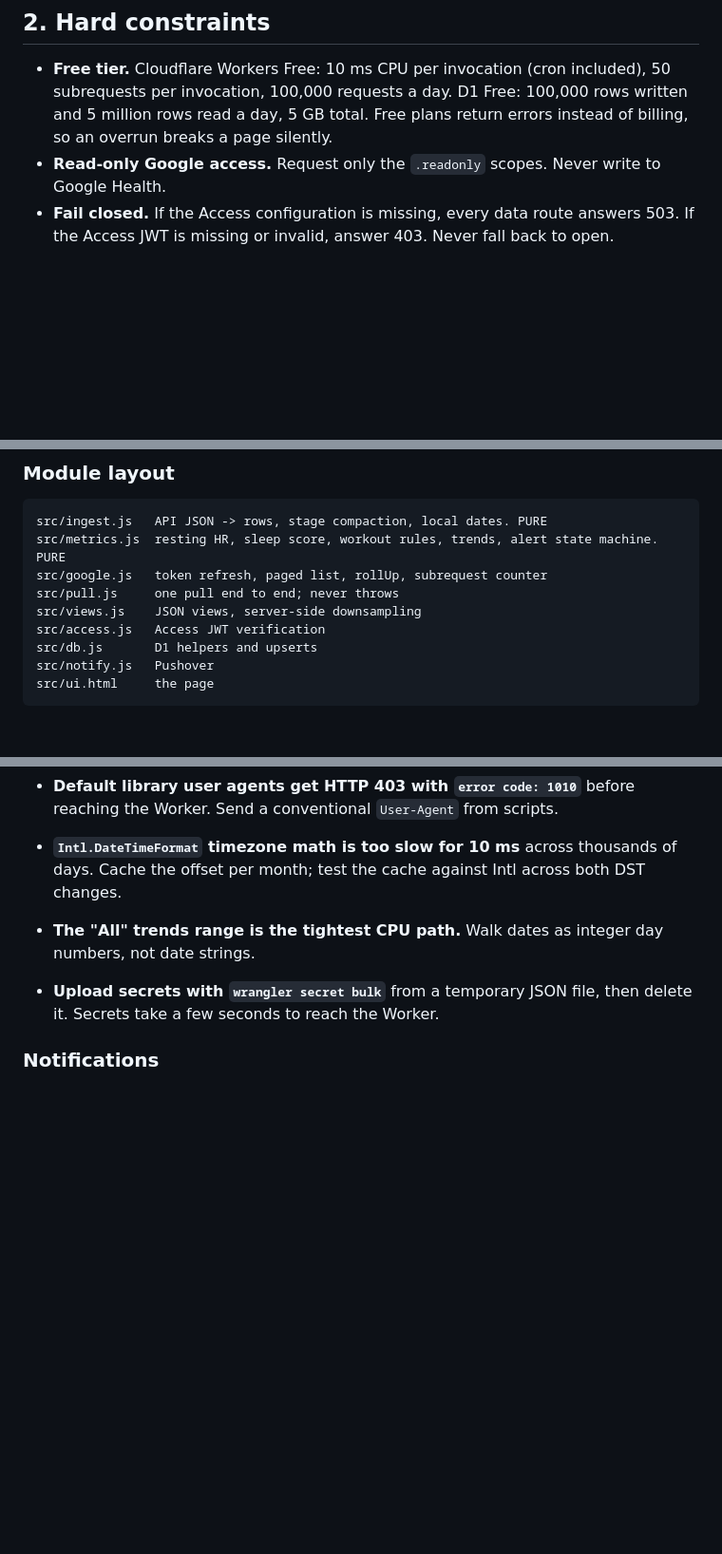
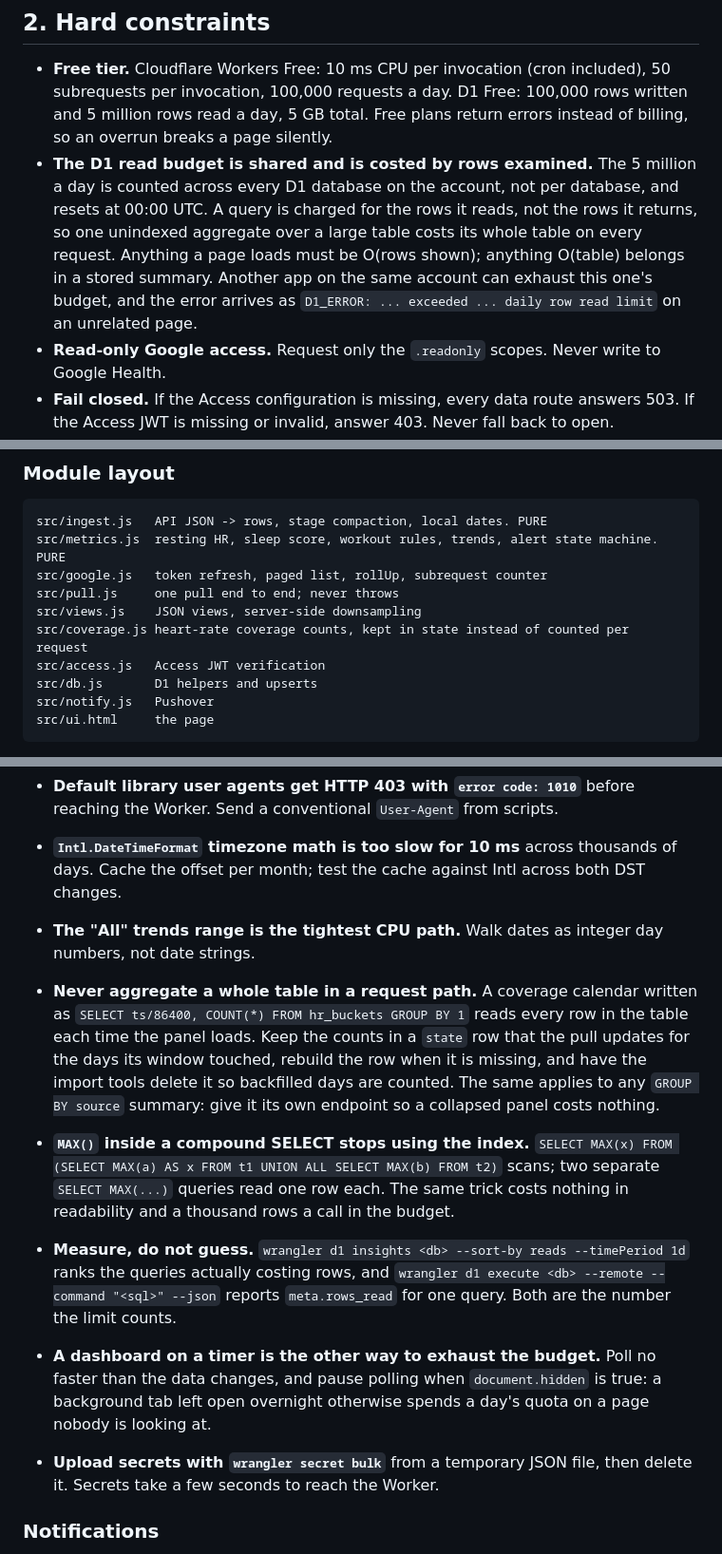
Before and after one commit to vkorost/google-health-monitor, a Markdown page: ASSIGNMENT.md, 3 parts joined by grey strips. Shown at 95% size. Drawn GitHub-style; blank space fills up the shorter version.

Commit message:
Docs: the D1 read budget is shared, and costed by rows examined
The limit that took the dashboard down is counted across every D1 database on
the account and charges a query for the rows it reads, not the rows it
returns, so the brief and the deploy guide now say so, name the queries that
break the rule, and point at `wrangler d1 insights` for finding the culprit.

Co-Authored-By: Claude Opus 5 <noreply@anthropic.com>
Claude-Session: https://claude.ai/code/session_01TGwcYS38AxjPWQH67hLTzG

```diff
--- a/ASSIGNMENT.md
+++ b/ASSIGNMENT.md
@@ -30,6 +30,7 @@ Long-term trends from wearable and scale data, in storage the user controls, ref
 ## 2. Hard constraints
 
 - **Free tier.** Cloudflare Workers Free: 10 ms CPU per invocation (cron included), 50 subrequests per invocation, 100,000 requests a day. D1 Free: 100,000 rows written and 5 million rows read a day, 5 GB total. Free plans return errors instead of billing, so an overrun breaks a page silently.
+- **The D1 read budget is shared and is costed by rows examined.** The 5 million a day is counted across every D1 database on the account, not per database, and resets at 00:00 UTC. A query is charged for the rows it reads, not the rows it returns, so one unindexed aggregate over a large table costs its whole table on every request. Anything a page loads must be O(rows shown); anything O(table) belongs in a stored summary. Another app on the same account can exhaust this one's budget, and the error arrives as `D1_ERROR: ... exceeded ... daily row read limit` on an unrelated page.
 - **Read-only Google access.** Request only the `.readonly` scopes. Never write to Google Health.
 - **Fail closed.** If the Access configuration is missing, every data route answers 503. If the Access JWT is missing or invalid, answer 403. Never fall back to open.
 - **No build step, no CDN at runtime.** Inline the dashboard; the Worker serves one HTML string and JSON.
@@ -70,6 +71,7 @@ src/metrics.js  resting HR, sleep score, workout rules, trends, alert state mach
 src/google.js   token refresh, paged list, rollUp, subrequest counter
 src/pull.js     one pull end to end; never throws
 src/views.js    JSON views, server-side downsampling
+src/coverage.js heart-rate coverage counts, kept in state instead of counted per request
 src/access.js   Access JWT verification
 src/db.js       D1 helpers and upserts
 src/notify.js   Pushover
@@ -243,6 +245,10 @@ Single page, mobile first, everything inlined. Order:
 - **Default library user agents get HTTP 403 with `error code: 1010`** before reaching the Worker. Send a conventional `User-Agent` from scripts.
 - **`Intl.DateTimeFormat` timezone math is too slow for 10 ms** across thousands of days. Cache the offset per month; test the cache against Intl across both DST changes.
 - **The "All" trends range is the tightest CPU path.** Walk dates as integer day numbers, not date strings.
+- **Never aggregate a whole table in a request path.** A coverage calendar written as `SELECT ts/86400, COUNT(*) FROM hr_buckets GROUP BY 1` reads every row in the table each time the panel loads. Keep the counts in a `state` row that the pull updates for the days its window touched, rebuild the row when it is missing, and have the import tools delete it so backfilled days are counted. The same applies to any `GROUP BY source` summary: give it its own endpoint so a collapsed panel costs nothing.
+- **`MAX()` inside a compound SELECT stops using the index.** `SELECT MAX(x) FROM (SELECT MAX(a) AS x FROM t1 UNION ALL SELECT MAX(b) FROM t2)` scans; two separate `SELECT MAX(...)` queries read one row each. The same trick costs nothing in readability and a thousand rows a call in the budget.
+- **Measure, do not guess.** `wrangler d1 insights <db> --sort-by reads --timePeriod 1d` ranks the queries actually costing rows, and `wrangler d1 execute <db> --remote --command "<sql>" --json` reports `meta.rows_read` for one query. Both are the number the limit counts.
+- **A dashboard on a timer is the other way to exhaust the budget.** Poll no faster than the data changes, and pause polling when `document.hidden` is true: a background tab left open overnight otherwise spends a day's quota on a page nobody is looking at.
 - **Upload secrets with `wrangler secret bulk`** from a temporary JSON file, then delete it. Secrets take a few seconds to reach the Worker.
 
 ### Notifications
```
Also changed, not shown: docs/02-cloudflare-deploy.md (+2 -0 lines).
